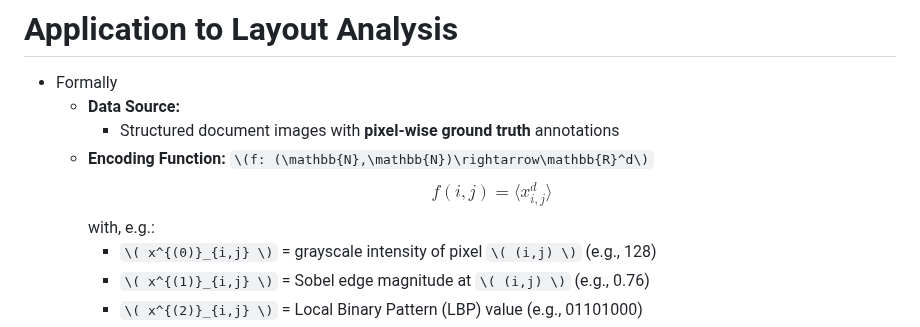
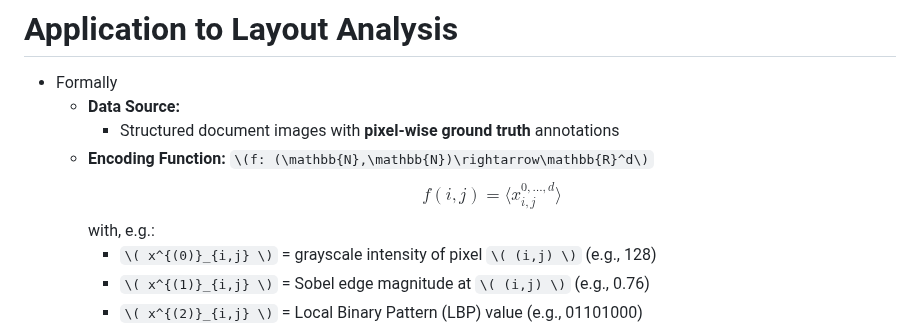
Before and after one commit to wrznr/sounding-spirit-2025, a Markdown page: content.md, the part around the change. Drawn GitHub-style.

Commit message:
Fix visuals at layout slide 10

```diff
--- a/content.md
+++ b/content.md
@@ -589,7 +589,7 @@ count: false
         * Structured document images with **pixel-wise ground truth** annotations
     + **Encoding Function:** `\(f: (\mathbb{N},\mathbb{N})\rightarrow\mathbb{R}^d\)`
       $$
-      f(i,j) = \langle x_{i,j}^d \rangle
+      f(i,j) = \langle x_{i,j}^{0, \dots,d} \rangle
       $$
       with, e.g.:
         * `\( x^{(0)}_{i,j} \)` = grayscale intensity of pixel `\( (i,j) \)` (e.g., 128)
```
